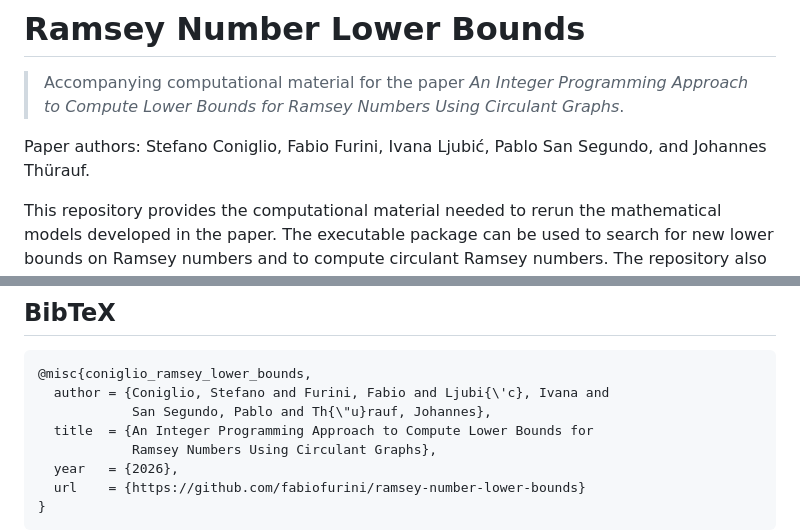
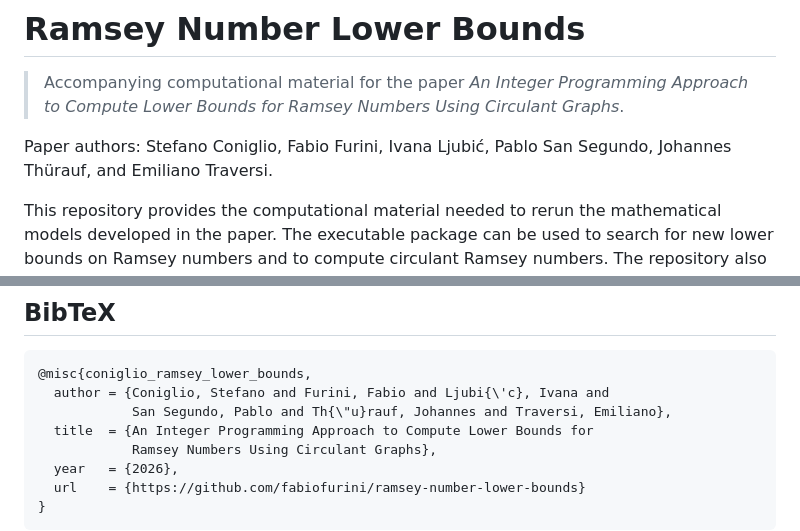
Before and after one commit to fabiofurini/ramsey-number-lower-bounds, a Markdown page: README.md, 2 parts joined by grey strips. Rendered like a GitHub page.

Commit message:
Add Emiliano Traversi to the author list
Corrects the paper-authors line and the citation BibTeX entry, which had
omitted him.

Co-Authored-By: Claude Sonnet 5 <noreply@anthropic.com>

````diff
--- a/README.md
+++ b/README.md
@@ -2,7 +2,7 @@
 
 > Accompanying computational material for the paper *An Integer Programming Approach to Compute Lower Bounds for Ramsey Numbers Using Circulant Graphs*.
 
-Paper authors: Stefano Coniglio, Fabio Furini, Ivana Ljubić, Pablo San Segundo, and Johannes Thürauf.
+Paper authors: Stefano Coniglio, Fabio Furini, Ivana Ljubić, Pablo San Segundo, Johannes Thürauf, and Emiliano Traversi.
 
 This repository provides the computational material needed to rerun the mathematical models developed in the paper. The executable package can be used to search for new lower bounds on Ramsey numbers and to compute circulant Ramsey numbers. The repository also provides an independent checker for verifying whether a given graph certificate is an (m,n)-coloring, together with the certificates and visual material supporting the results reported in the paper.
 
@@ -68,7 +68,7 @@ If this repository, its code, or its lower-bound certificates contribute to a sc
 ```bibtex
 @misc{coniglio_ramsey_lower_bounds,
   author = {Coniglio, Stefano and Furini, Fabio and Ljubi{\'c}, Ivana and
-            San Segundo, Pablo and Th{\"u}rauf, Johannes},
+            San Segundo, Pablo and Th{\"u}rauf, Johannes and Traversi, Emiliano},
   title  = {An Integer Programming Approach to Compute Lower Bounds for
             Ramsey Numbers Using Circulant Graphs},
   year   = {2026},
````
